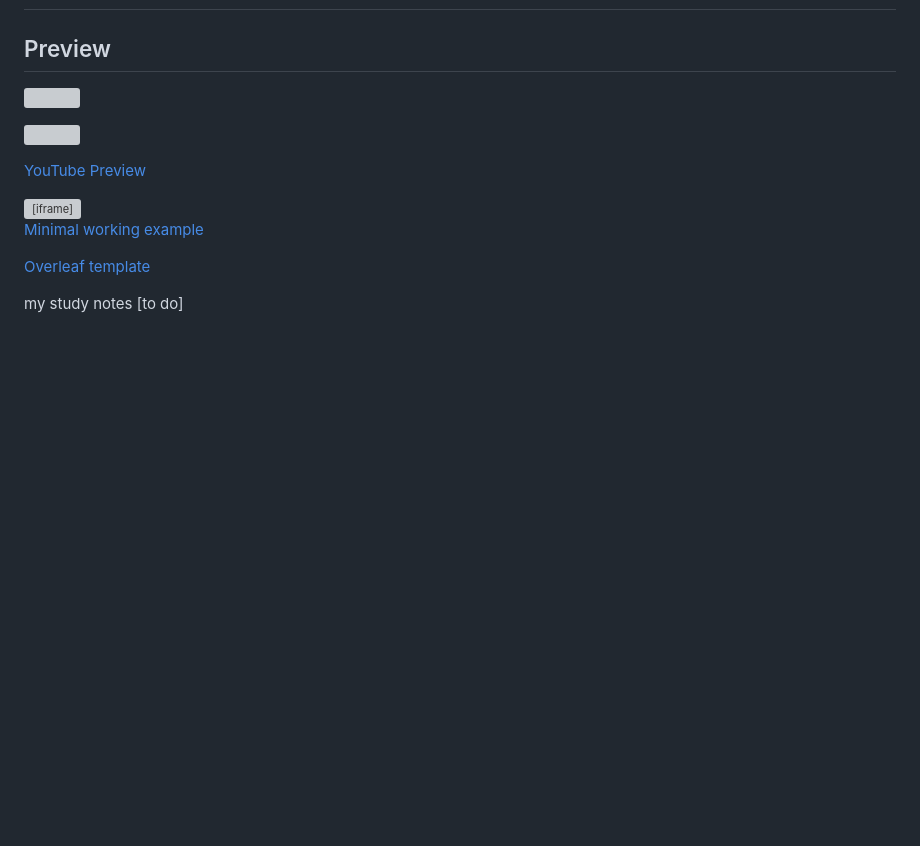
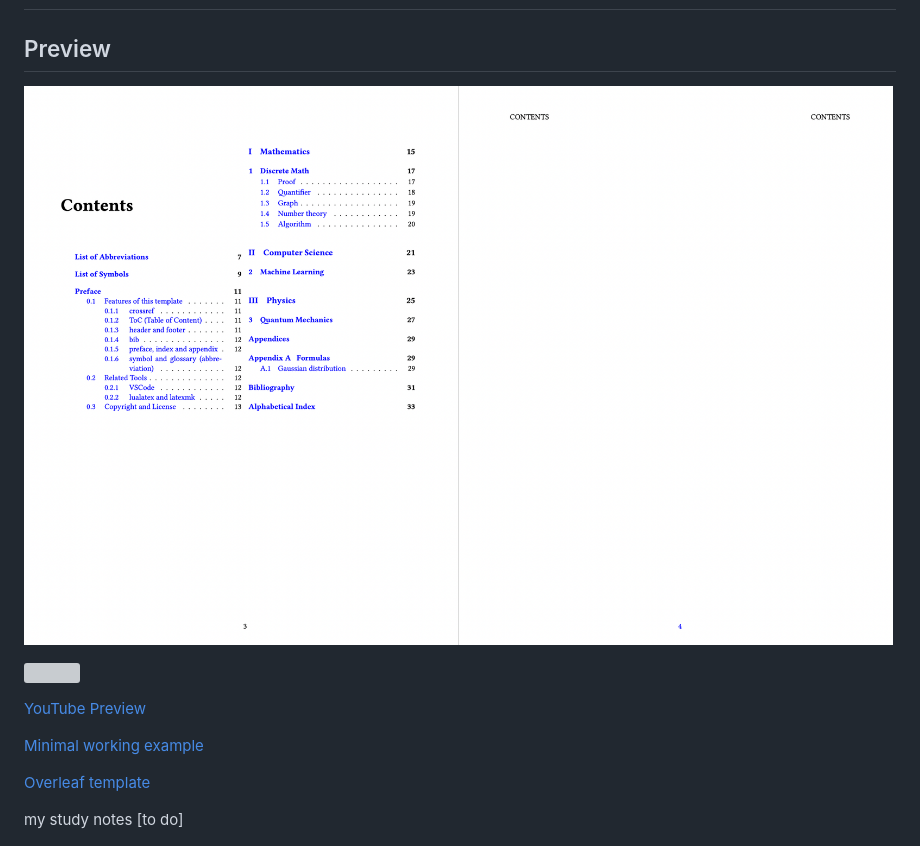
Before and after one commit to Jue-Xu/Latex-Template-for-Scientific-Style-Book, a Markdown page: README.md, the part around the change printed below. GitHub-like rendering; pictures changed too: Screenshots/Table-of-Content.png (added); blank space fills up the shorter version; grey boxes are pictures that could not be loaded.

```diff
--- a/README.md
+++ b/README.md
@@ -2,6 +2,6 @@
 
 ## Preview
 
-![](./Table-of-Content.png)
+![](./Screenshots/Table-of-Content.png)
 <!-- ![](./List-of.png)
 ![](./List-of-Symbols.png) -->
@@ -9,7 +9,8 @@
 <!-- ![](./Bib.png) -->
 
 [YouTube Preview](https://youtu.be/eR4vrsafcxk)
-<iframe width="560" height="315" src="https://www.youtube.com/embed/eR4vrsafcxk" title="YouTube video player" frameborder="0" allow="accelerometer; autoplay; clipboard-write; encrypted-media; gyroscope; picture-in-picture" allowfullscreen></iframe>
+
+<!-- <iframe width="560" height="315" src="https://www.youtube.com/embed/eR4vrsafcxk" title="YouTube video player" frameborder="0" allow="accelerometer; autoplay; clipboard-write; encrypted-media; gyroscope; picture-in-picture" allowfullscreen></iframe> -->
 
 [Minimal working example](https://github.com/Jue-Xu/Latex-Template-for-Scientific-Style-Book/blob/main/notes_template.pdf)
 
```
Also changed, not shown: other parts of README.md (+3 -3 lines), Screenshots/Bib.png (renamed from Bib.png), Screenshots/List-of-Symbols.png (renamed from List-of-Symbols.png), Screenshots/List-of.png (renamed from List-of.png), 10 other files.
